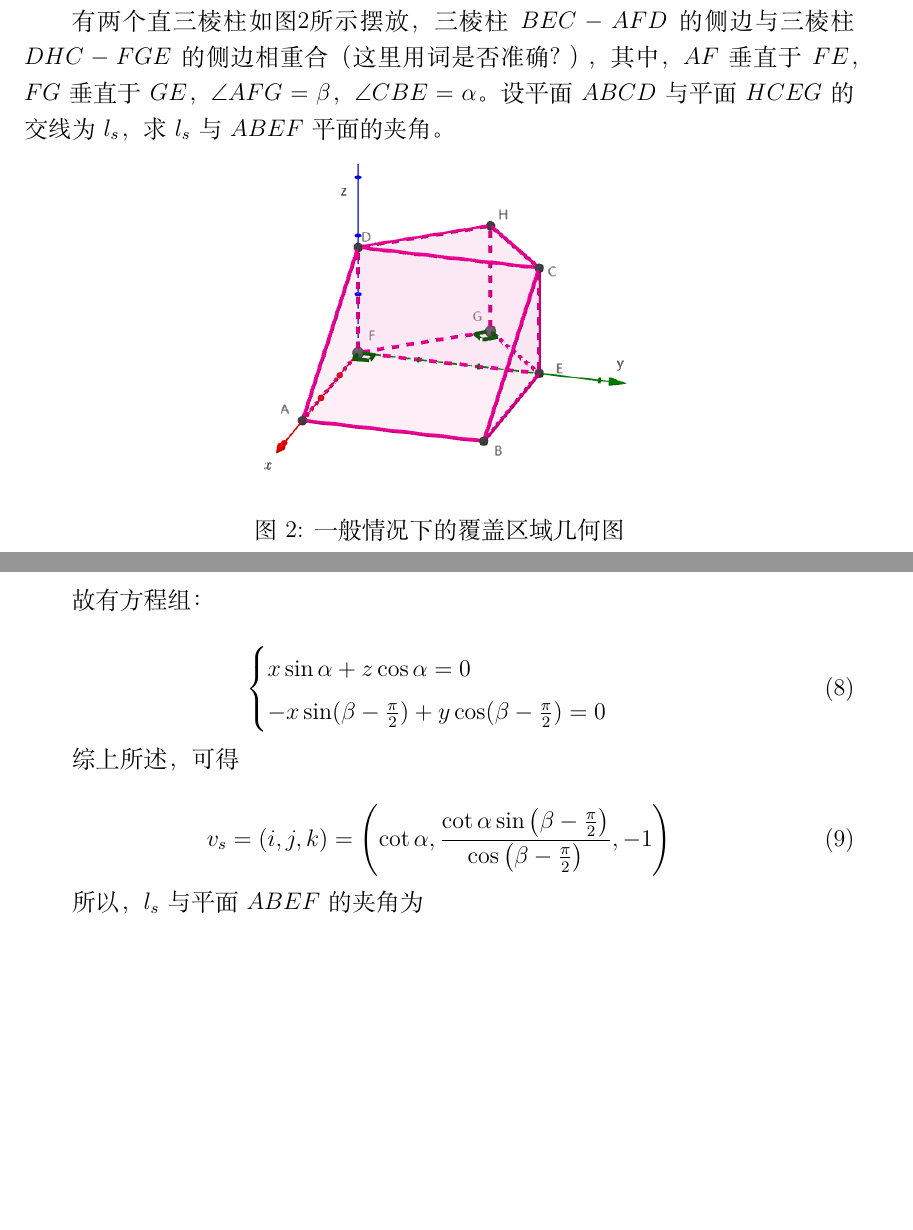
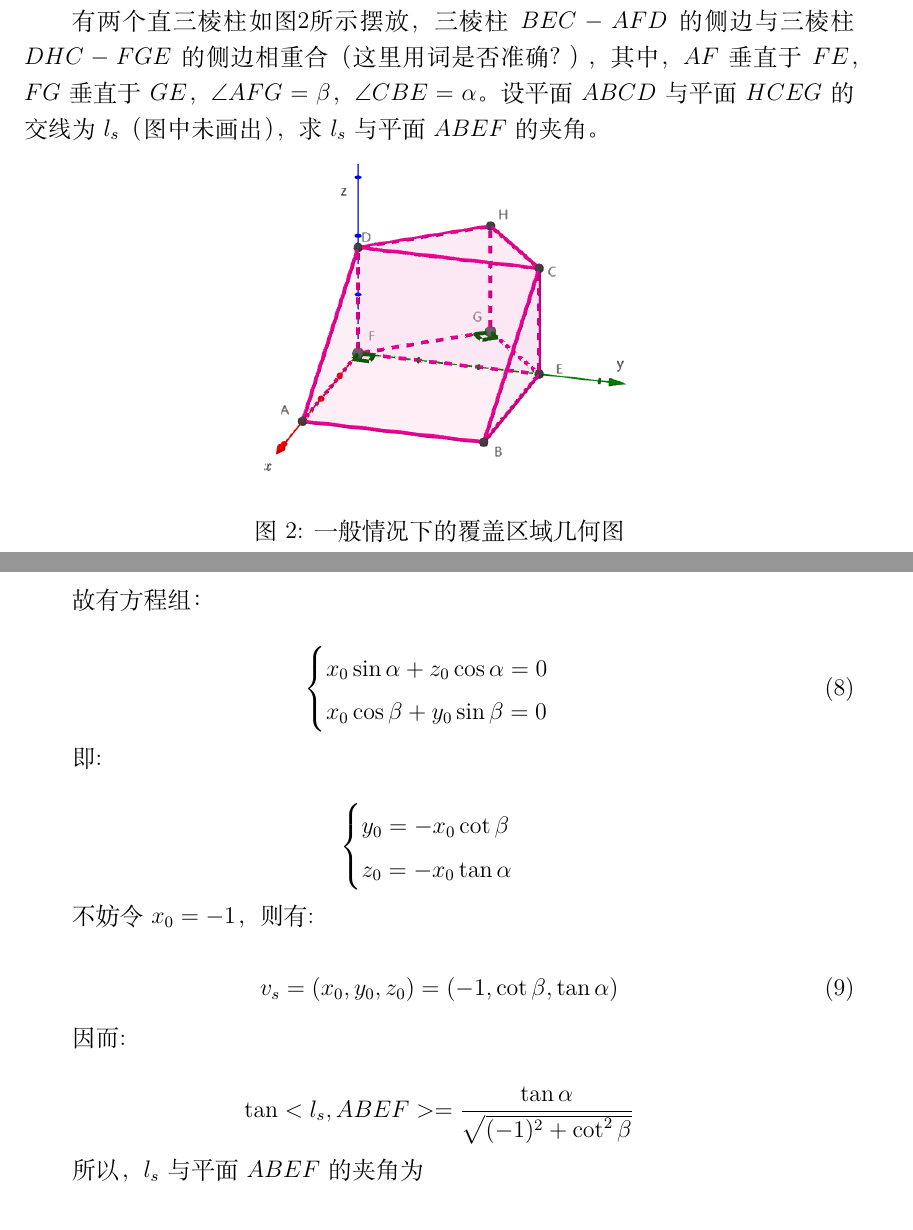
Before and after one commit to hereismg/TheSchemeOfSeaTerrainDetection, a LaTeX document (parper.tex, which reads src/C-Solution.tex): two parts of pages 5 and 6 of 7, joined at a grey line, cut so that both start at the same text, the shorter picture padded with empty space. Compiled offline with XeLaTeX.

Commit message:
细化问题二公式推导

```diff
--- a/src/C-Solution.tex
+++ b/src/C-Solution.tex
@@ -72,7 +72,7 @@
 
 根据题意，可以抽象出如下的几何问题：
 
-有两个直三棱柱如图\ref{fig:一般情况下的覆盖区域几何图}所示摆放，三棱柱$BEC-AFD$的侧边与三棱柱$DHC-FGE$的侧边相重合（这里用词是否准确？），其中，$AF$垂直于$FE$，$FG$垂直于$GE$，$\angle AFG=\beta$，$\angle CBE=\alpha$。设平面$ABCD$与平面$HCEG$的交线为$l_s$，求$l_s$与$ABEF$平面的夹角。
+有两个直三棱柱如图\ref{fig:一般情况下的覆盖区域几何图}所示摆放，三棱柱$BEC-AFD$的侧边与三棱柱$DHC-FGE$的侧边相重合（这里用词是否准确？），其中，$AF$垂直于$FE$，$FG$垂直于$GE$，$\angle AFG=\beta$，$\angle CBE=\alpha$。设平面$ABCD$与平面$HCEG$的交线为$l_s$（图中未画出），求$l_s$与平面$ABEF$的夹角。
 
 \begin{figure}[h]
     \centering
@@ -105,22 +105,37 @@
 
 \begin{equation}
     \begin{cases}
-        x\sin\alpha + z\cos\alpha = 0 \\
-        -x\sin(\beta-\frac{\pi}{2}) + y \cos(\beta-\frac{\pi}{2}) = 0
+        x_0\sin\alpha + z_0\cos\alpha = 0 \\
+        x_0\cos\beta + y_0 \sin\beta = 0
     \end{cases}
 \end{equation}
 
-综上所述，可得
+即:
+
+\begin{equation*}
+    \begin{cases}
+        y_0 = -x_0 \cot \beta \\
+        z_0 = -x_0 \tan \alpha
+    \end{cases}
+\end{equation*}
+
+不妨令$x_0 = -1$，则有:
 
 \begin{equation}
     v_s
-    = (i, j, k)
+    = (x_0, y_0, z_0)
     = \left(
-            \cot \alpha,
-            \frac{\cot\alpha \sin\left(\beta - \frac{\pi}{2}\right)}{\cos\left(\beta-\frac{\pi}{2}\right)},
-            -1
-            \right)
+            -1,
+            \cot \beta,
+            \tan \alpha
+      \right)
 \end{equation}
+
+因而:
+
+\begin{equation*}
+    \tan <l_s, ABEF> = \frac {\tan \alpha} {\sqrt{(-1)^2 + \cot ^2 \beta}}
+\end{equation*}
 
 所以，$l_s$与平面$ABEF$的夹角为
 
```
Also changed, not shown: src/C-Solution.tex (6 more changed lines).
